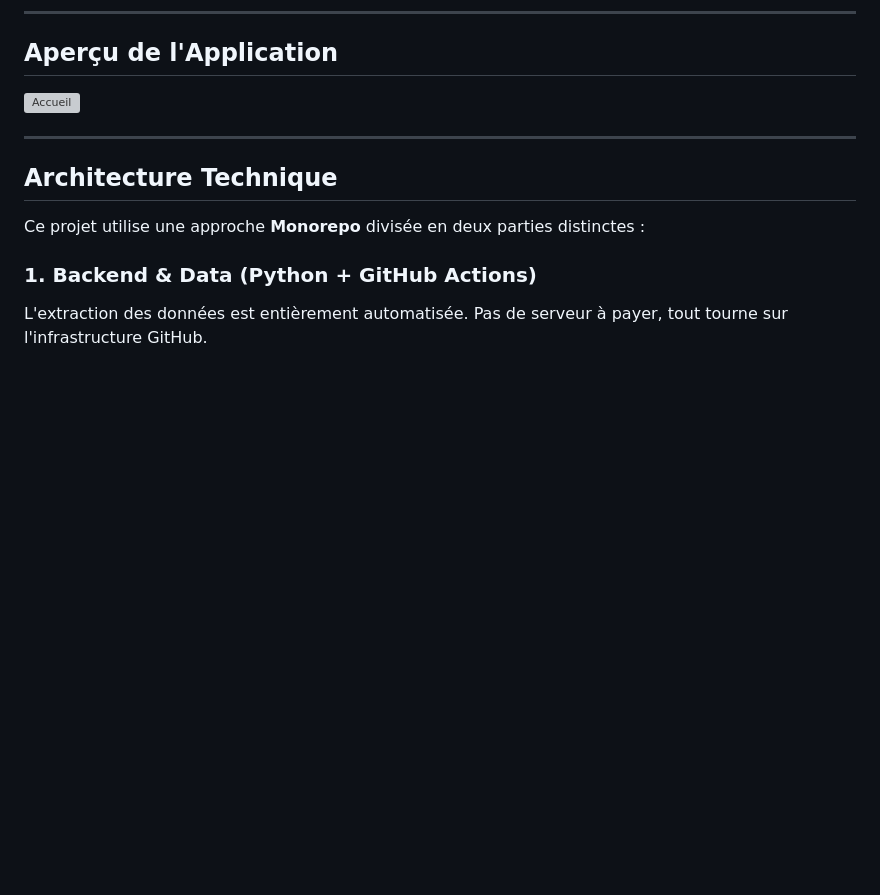
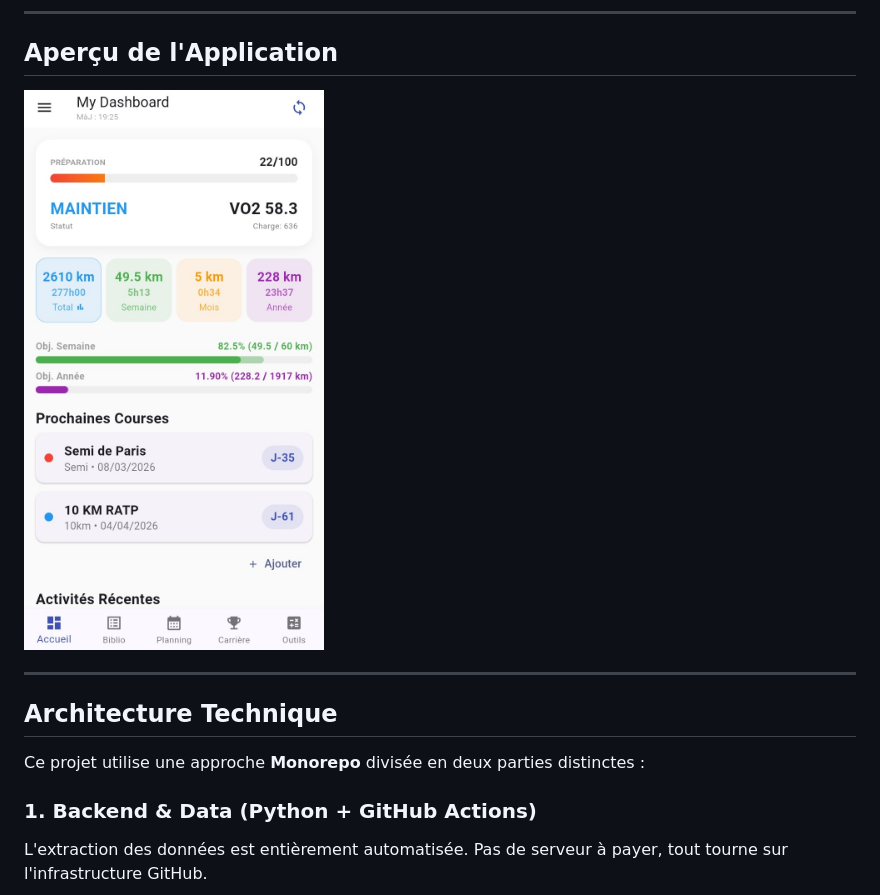
Before and after one commit to Anh-Tammm/garmin-tracker-pro, a Markdown page: README.md, the part around the change. Drawn GitHub-style; blank space fills up the shorter version; grey boxes are pictures that could not be loaded.

Commit message:
Fix image filename case in README

```diff
--- a/README.md
+++ b/README.md
@@ -13,7 +13,7 @@ Ce projet combine une application mobile en **Flutter** avec un backend automati
 
 ## Aperçu de l'Application
 
-![Accueil](assets/accueil.JPG)
+![Accueil](assets/accueil.jpg)
 
 ---
 
```
